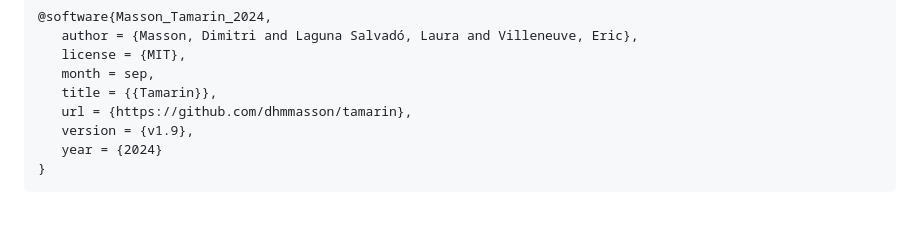
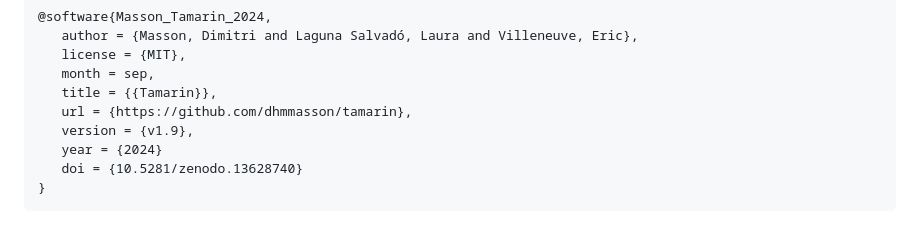
Before and after one commit to dhmmasson/tamarin, a Markdown page: README.md, the part around the change. GitHub-like rendering.

Commit message:
fix: add doi in the bibtex

````diff
--- a/README.md
+++ b/README.md
@@ -70,5 +70,6 @@ Masson, D., Laguna Salvadó, L., & Villeneuve, E. (2024). Tamarin (Version v1.9)
    url = {https://github.com/dhmmasson/tamarin},
    version = {v1.9},
    year = {2024}
+   doi = {10.5281/zenodo.13628740}
 }
 ```
````
